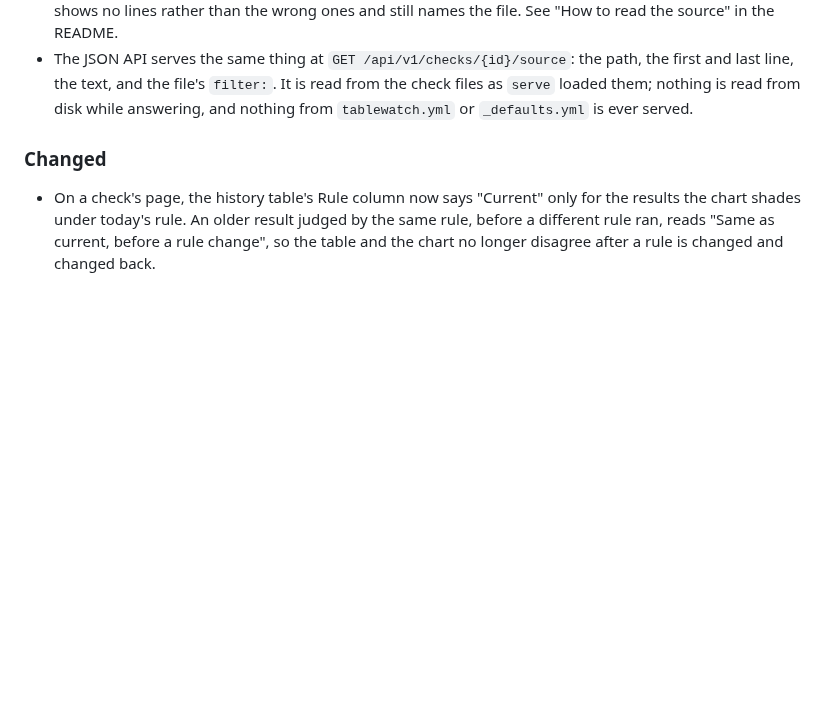
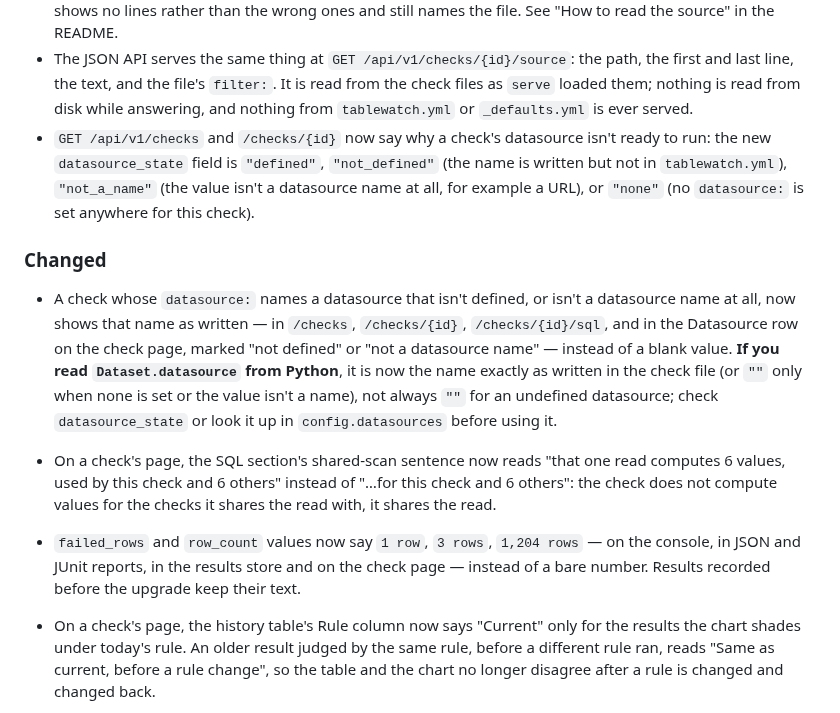
Before and after one commit to geoffkoh/tablewatch, a Markdown page: CHANGELOG.md, the part around the change. Drawn GitHub-style; blank space fills up the shorter version.

```diff
--- a/CHANGELOG.md
+++ b/CHANGELOG.md
@@ -130,8 +130,32 @@ All notable changes to tablewatch. The format follows
   It is read from the check files as `serve` loaded them; nothing is read
   from disk while answering, and nothing from `tablewatch.yml` or
   `_defaults.yml` is ever served.
+- `GET /api/v1/checks` and `/checks/{id}` now say why a check's
+  datasource isn't ready to run: the new `datasource_state` field is
+  `"defined"`, `"not_defined"` (the name is written but not in
+  `tablewatch.yml`), `"not_a_name"` (the value isn't a datasource name at
+  all, for example a URL), or `"none"` (no `datasource:` is set anywhere
+  for this check).
 
 ### Changed
+
+- A check whose `datasource:` names a datasource that isn't defined, or
+  isn't a datasource name at all, now shows that name as written — in
+  `/checks`, `/checks/{id}`, `/checks/{id}/sql`, and in the Datasource
+  row on the check page, marked "not defined" or "not a datasource
+  name" — instead of a blank value. **If you read `Dataset.datasource`
+  from Python**, it is now the name exactly as written in the check
+  file (or `""` only when none is set or the value isn't a name), not
+  always `""` for an undefined datasource; check `datasource_state` or
+  look it up in `config.datasources` before using it.
+- On a check's page, the SQL section's shared-scan sentence now reads
+  "that one read computes 6 values, used by this check and 6 others"
+  instead of "…for this check and 6 others": the check does not compute
+  values for the checks it shares the read with, it shares the read.
+- `failed_rows` and `row_count` values now say `1 row`, `3 rows`,
+  `1,204 rows` — on the console, in JSON and JUnit reports, in the
+  results store and on the check page — instead of a bare number.
+  Results recorded before the upgrade keep their text.
 
 - On a check's page, the history table's Rule column now says
   "Current" only for the results the chart shades under today's rule.
```
Also changed, not shown: docs/product/BACKLOG.md (+13 -3 lines), docs/product/ITERATIONS.md (+34 -0 lines).
